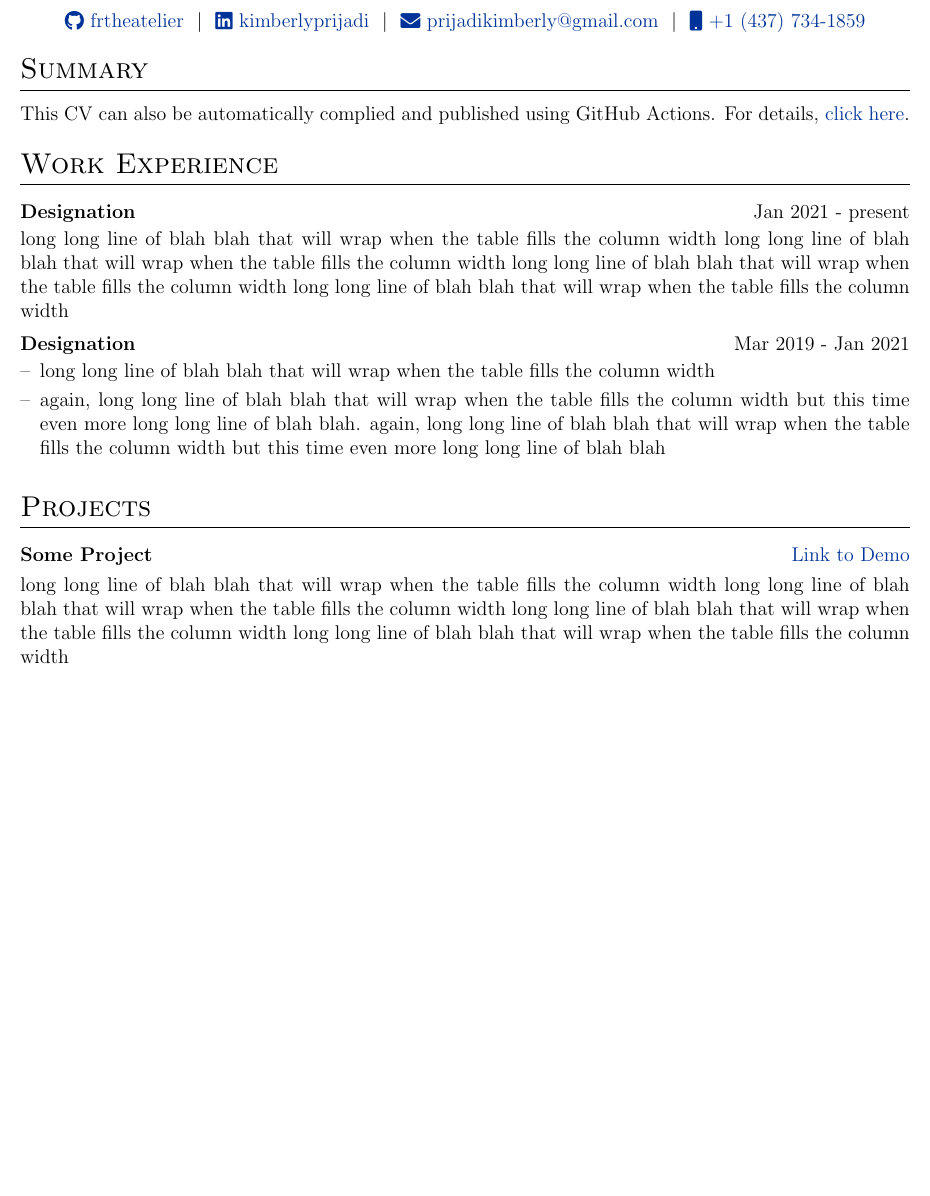
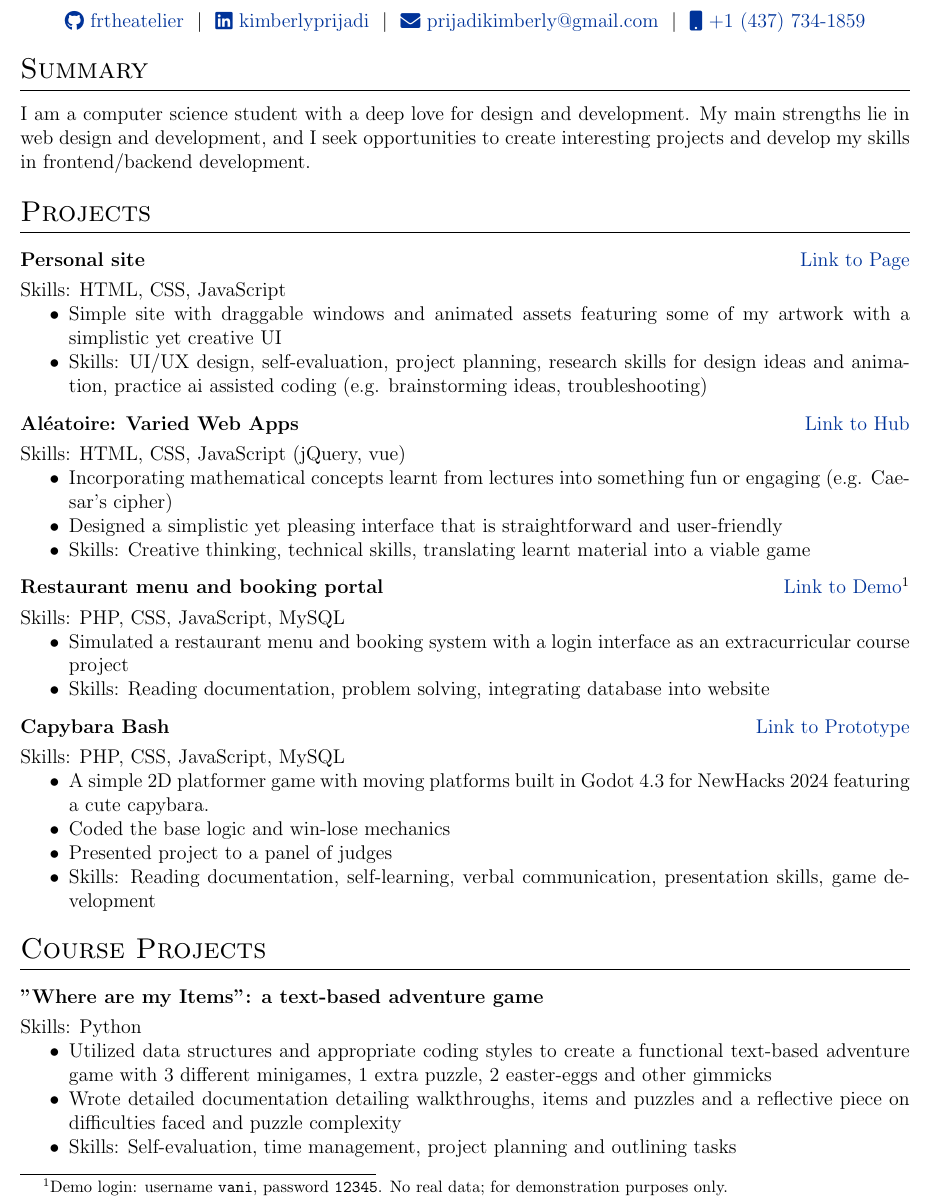
Before and after one commit to frtheatelier/autoCV, a LaTeX CV (cv.tex): part of the page before the commit and part of page 1 of 2 after it, cut so that both start at the same text, the shorter picture padded with empty space. Compiled offline with pdfLaTeX.

Commit message:
Added projects to Resume

```diff
--- a/cv.tex
+++ b/cv.tex
@@ -156,27 +156,84 @@
 
 %Interests/ Keywords/ Summary
 \section{Summary}
-This CV can also be automatically complied and published using GitHub Actions. For details, \href{https://github.com/jitinnair1/autoCV}{click here}.
+I am a computer science student with a deep love for design and development. My main strengths lie in web design and development, and I seek opportunities to create interesting projects and develop my skills in frontend/backend development.
 
 %Experience
-\section{Work Experience}
+% \section{Work Experience}
 
-\begin{jobshort}{Designation}{Jan 2021 - present}
-long long line of blah blah that will wrap when the table fills the column width long long line of blah blah that will wrap when the table fills the column width long long line of blah blah that will wrap when the table fills the column width long long line of blah blah that will wrap when the table fills the column width
-\end{jobshort}
+% \begin{jobshort}{Designation}{Jan 2021 - present}
+% long long line of blah blah that will wrap when the table fills the column width long long line of blah blah that will wrap when the table fills the column width long long line of blah blah that will wrap when the table fills the column width long long line of blah blah that will wrap when the table fills the column width
+% \end{jobshort}
 
 
-\begin{joblong}{Designation}{Mar 2019 - Jan 2021}
-\item long long line of blah blah that will wrap when the table fills the column width
-\item again, long long line of blah blah that will wrap when the table fills the column width but this time even more long long line of blah blah. again, long long line of blah blah that will wrap when the table fills the column width but this time even more long long line of blah blah
-\end{joblong}
+% \begin{joblong}{Designation}{Mar 2019 - Jan 2021}
+% \item long long line of blah blah that will wrap when the table fills the column width
+% \item again, long long line of blah blah that will wrap when the table fills the column width but this time even more long long line of blah blah. again, long long line of blah blah that will wrap when the table fills the column width but this time even more long long line of blah blah
+% \end{joblong}
 
 %Projects
 \section{Projects}
 
 \begin{tabularx}{\linewidth}{ @{}l r@{} }
-\textbf{Some Project} & \hfill \href{https://some-link.com}{Link to Demo} \\[3.75pt]
-\multicolumn{2}{@{}X@{}}{long long line of blah blah that will wrap when the table fills the column width long long line of blah blah that will wrap when the table fills the column width long long line of blah blah that will wrap when the table fills the column width long long line of blah blah that will wrap when the table fills the column width}  \\
+\textbf{Personal site} & \hfill \href{https://frtheatelier.github.io/dashboard/}{Link to Page} \\[3.75pt]
+\multicolumn{2}{@{}X@{}}{
+    Skills: HTML, CSS, JavaScript
+    \begin{itemize}
+        \item Simple site with draggable windows and animated assets featuring some of my artwork with a simplistic yet creative UI
+        \item Skills: UI/UX design, self-evaluation, project planning, research skills for design ideas and animation, practice ai assisted coding (e.g. brainstorming ideas, troubleshooting)
+    \end{itemize}
+}  \\
+\end{tabularx}
+
+\begin{tabularx}{\linewidth}{ @{}l r@{} }
+\textbf{Aléatoire: Varied Web Apps} & \hfill \href{https://fr-theatelier.glitch.me/}{Link to Hub} \\[3.75pt]
+\multicolumn{2}{@{}X@{}}{
+    Skills: HTML, CSS, JavaScript (jQuery, vue)
+    \begin{itemize}
+        \item Incorporating mathematical concepts learnt from lectures into something fun or engaging (e.g. Caesar’s cipher)
+        \item Designed a simplistic yet pleasing interface that is straightforward and user-friendly
+        \item Skills: Creative thinking, technical skills, translating learnt material into a viable game
+    \end{itemize}
+}  \\
+\end{tabularx}
+
+\begin{tabularx}{\linewidth}{ @{}l r@{} }
+\textbf{Restaurant menu and booking portal} & \hfill \href{https://puedeeducation.com/kimresto/index.php}{Link to Demo}\footnote{Demo login: username \texttt{vani}, password \texttt{12345}. No real data; for demonstration purposes only.} \\[3.75pt]
+\multicolumn{2}{@{}X@{}}{
+    Skills: PHP, CSS, JavaScript, MySQL
+    \begin{itemize}
+        \item Simulated a restaurant menu and booking system with a login interface as an extracurricular course project
+        \item Skills: Reading documentation, problem solving, integrating database into website
+    \end{itemize}
+}  \\
+\end{tabularx}
+
+\begin{tabularx}{\linewidth}{ @{}l r@{} }
+\textbf{Capybara Bash} & \hfill \href{https://github.com/harshshriv8man/Capybara-Bash-Game}{Link to Prototype} \\[3.75pt]
+\multicolumn{2}{@{}X@{}}{
+    Skills: PHP, CSS, JavaScript, MySQL
+    \begin{itemize}
+        \item A simple 2D platformer game with moving platforms built in Godot 4.3 for NewHacks 2024 featuring a cute capybara.
+        \item Coded the base logic and win-lose mechanics
+        \item Presented project to a panel of judges
+        \item Skills: Reading documentation, self-learning, verbal communication, presentation skills, game development
+    \end{itemize}
+}  \\
+\end{tabularx}
+
+%Course Projects
+\section{Course Projects}
+
+\begin{tabularx}{\linewidth}{ @{}l r@{} }
+\textbf{"Where are my Items": a text-based adventure game} & \hfill \\[3.75pt]
+\multicolumn{2}{@{}X@{}}{
+    Skills: Python
+    \begin{itemize}
+        \item Utilized data structures and appropriate coding styles to create a functional text-based adventure game with 3 different minigames, 1 extra puzzle, 2 easter-eggs and other gimmicks
+        \item Wrote detailed documentation detailing walkthroughs, items and puzzles and a reflective piece on difficulties faced and puzzle complexity
+        \item Skills: Self-evaluation, time management, project planning and outlining tasks
+    \end{itemize}
+}  \\
 \end{tabularx}
 
 %----------------------------------------------------------------------------------------
```
